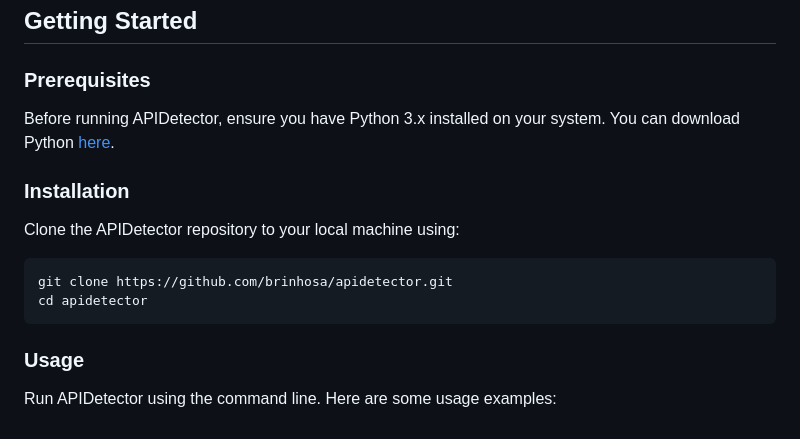
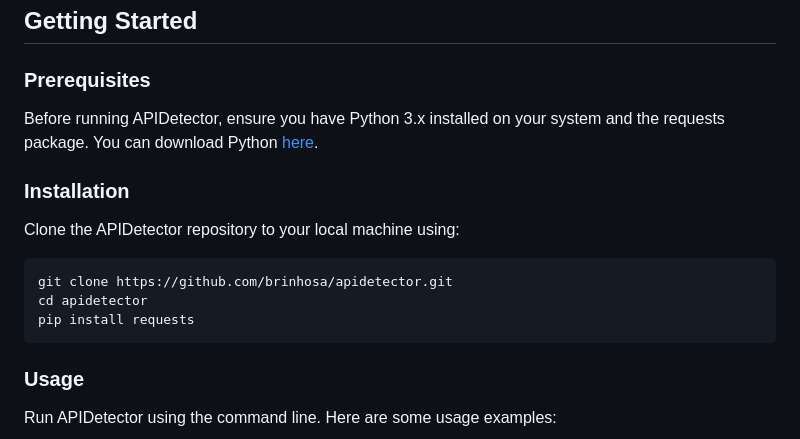
Before and after one commit to brinhosa/apidetector, a Markdown page: README.md, the part around the change. Rendered like a GitHub page.

````diff
--- a/README.md
+++ b/README.md
@@ -16,7 +16,7 @@ APIDetector is a powerful and efficient tool designed for testing exposed Swagge
 
 ### Prerequisites
 
-Before running APIDetector, ensure you have Python 3.x installed on your system. You can download Python [here](https://www.python.org/downloads/).
+Before running APIDetector, ensure you have Python 3.x installed on your system and the requests package. You can download Python [here](https://www.python.org/downloads/).
 
 ### Installation
 
@@ -25,6 +25,7 @@ Clone the APIDetector repository to your local machine using:
 ```bash
 git clone https://github.com/brinhosa/apidetector.git
 cd apidetector
+pip install requests
 ```
 
 ### Usage
````
